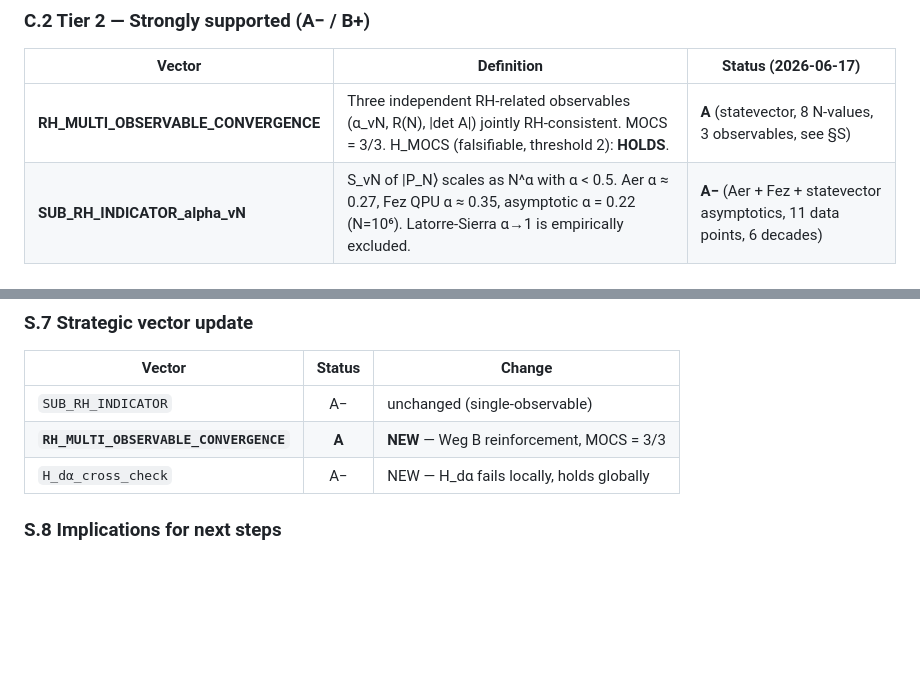
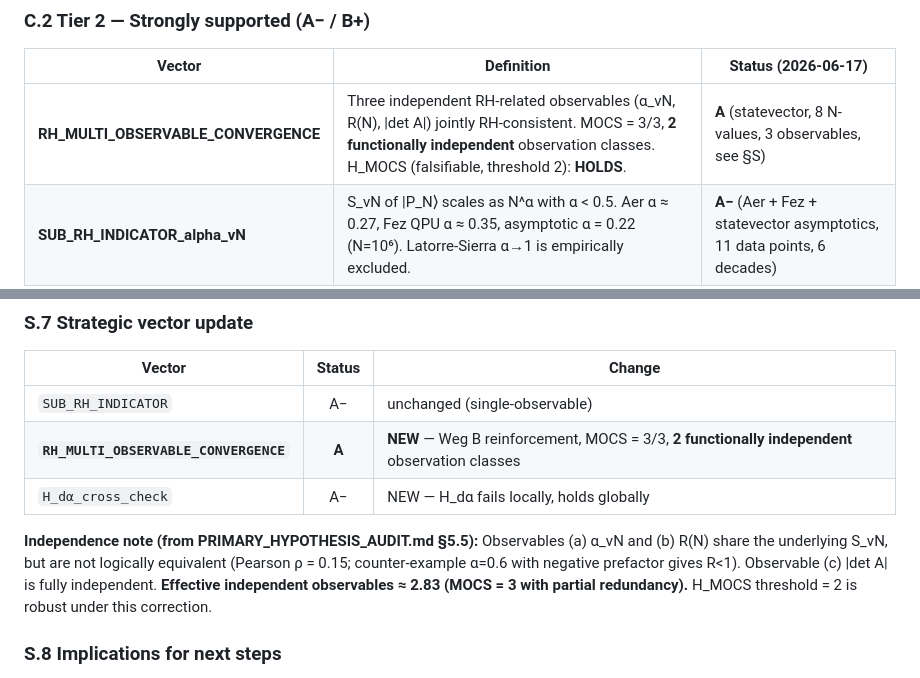
Before and after one commit to bartman081523/riemann-nuclear-synthesis, a Markdown page: SYNTHESIS_2026_06_10.md, 2 parts joined by grey strips. Drawn GitHub-style; blank space fills up the shorter version.

```diff
--- a/SYNTHESIS_2026_06_10.md
+++ b/SYNTHESIS_2026_06_10.md
@@ -285,7 +285,7 @@ When we suspend whether nature has "symmetrically *constructed* primes and nucle
 
 | Vector | Definition | Status (2026-06-17) |
 |---|---|---|
-| **RH_MULTI_OBSERVABLE_CONVERGENCE** | Three independent RH-related observables (α_vN, R(N), \|det A\|) jointly RH-consistent. MOCS = 3/3. H_MOCS (falsifiable, threshold 2): **HOLDS**. | **A** (statevector, 8 N-values, 3 observables, see §S) |
+| **RH_MULTI_OBSERVABLE_CONVERGENCE** | Three independent RH-related observables (α_vN, R(N), \|det A\|) jointly RH-consistent. MOCS = 3/3, **2 functionally independent** observation classes. H_MOCS (falsifiable, threshold 2): **HOLDS**. | **A** (statevector, 8 N-values, 3 observables, see §S) |
 | **SUB_RH_INDICATOR_alpha_vN** | S_vN of \|P_N⟩ scales as N^α with α < 0.5. Aer α ≈ 0.27, Fez QPU α ≈ 0.35, asymptotic α = 0.22 (N=10⁶). Latorre-Sierra α→1 is empirically excluded. | **A−** (Aer + Fez + statevector asymptotics, 11 data points, 6 decades) |
 | **H_dα_CROSS_CHECK** | Sign of dα/d(log N) at N=127 (QPU-validatable) vs asymptotic sign at N=10⁶. H_dα fails at local level, holds globally. Honest negative finding. | **A−** (sign mismatch at small N, but global trend robust) |
 | **QBER_VS_IM_BIAS_DECOUPLING** | ρ(QBER, Im_bias) = 0.007, n.s. Im_bias is algorithm-driven, not hardware-decoherence-driven. QEC cannot reduce it (independent of backend noise level). | **A** (Fez/TOKEN2 5-sweep, n=10) |
@@ -1040,8 +1040,10 @@ Each observable is a different *category* of RH-related test, all anchored in th
 | Vector | Status | Change |
 |---|:---:|---|
 | `SUB_RH_INDICATOR` | A− | unchanged (single-observable) |
-| **`RH_MULTI_OBSERVABLE_CONVERGENCE`** | **A** | **NEW** — Weg B reinforcement, MOCS = 3/3 |
+| **`RH_MULTI_OBSERVABLE_CONVERGENCE`** | **A** | **NEW** — Weg B reinforcement, MOCS = 3/3, **2 functionally independent** observation classes |
 | `H_dα_cross_check` | A− | NEW — H_dα fails locally, holds globally |
+
+**Independence note (from PRIMARY_HYPOTHESIS_AUDIT.md §5.5):** Observables (a) α_vN and (b) R(N) share the underlying S_vN, but are not logically equivalent (Pearson ρ = 0.15; counter-example α=0.6 with negative prefactor gives R<1). Observable (c) |det A| is fully independent. **Effective independent observables ≈ 2.83 (MOCS = 3 with partial redundancy).** H_MOCS threshold = 2 is robust under this correction.
 
 ### S.8 Implications for next steps
 
```
Also changed, not shown: PRIMARY_HYPOTHESIS_AUDIT.md (+27 -0 lines).
